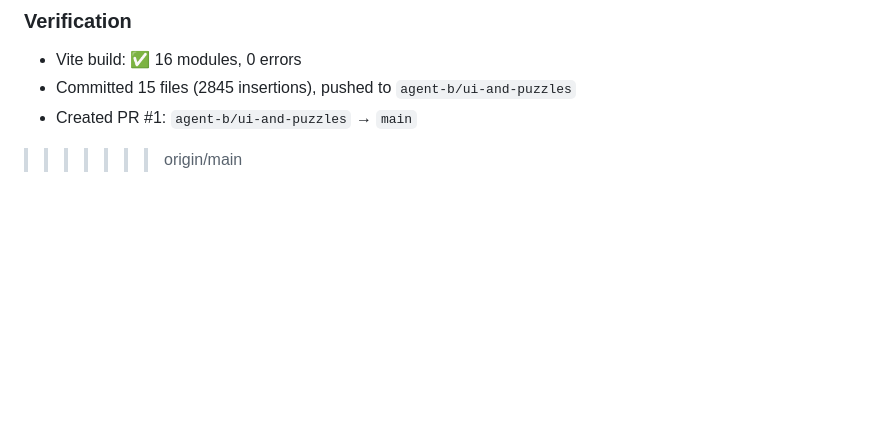
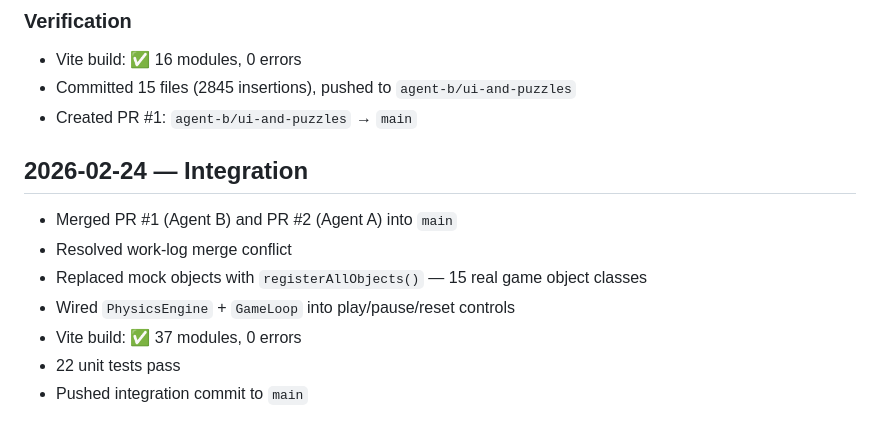
Before and after one commit to Iguanasan/the-incredible-machine, a Markdown page: work-log.md, the part around the change. Rendered like a GitHub page; blank space fills up the shorter version.

Commit message:
docs: update work-log with integration session

```diff
--- a/work-log.md
+++ b/work-log.md
@@ -69,4 +69,13 @@
 - Vite build: ✅ 16 modules, 0 errors
 - Committed 15 files (2845 insertions), pushed to `agent-b/ui-and-puzzles`
 - Created PR #1: `agent-b/ui-and-puzzles` → `main`
->>>>>>> origin/main
+
+## 2026-02-24 — Integration
+
+- Merged PR #1 (Agent B) and PR #2 (Agent A) into `main`
+- Resolved work-log merge conflict
+- Replaced mock objects with `registerAllObjects()` — 15 real game object classes
+- Wired `PhysicsEngine` + `GameLoop` into play/pause/reset controls
+- Vite build: ✅ 37 modules, 0 errors
+- 22 unit tests pass
+- Pushed integration commit to `main`
```
